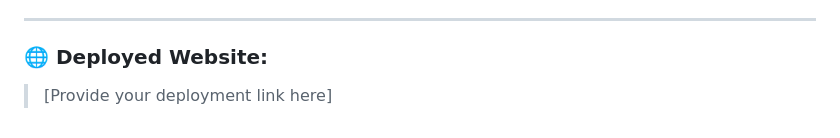
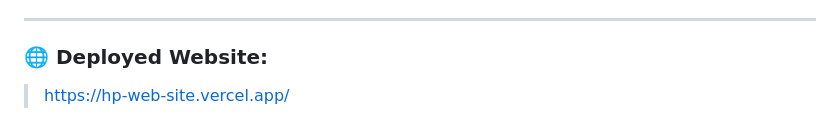
Before and after one commit to ROHITSINGH271103/Hp-WebSite, a Markdown page: README.md, the part around the change. GitHub-like rendering.

```diff
--- a/README.md
+++ b/README.md
@@ -88,4 +88,4 @@ This project has strong potential to evolve into a **fully functional, productio
 ---
 
 ### 🌐 Deployed Website:
-> [Provide your deployment link here]
+> https://hp-web-site.vercel.app/
```
